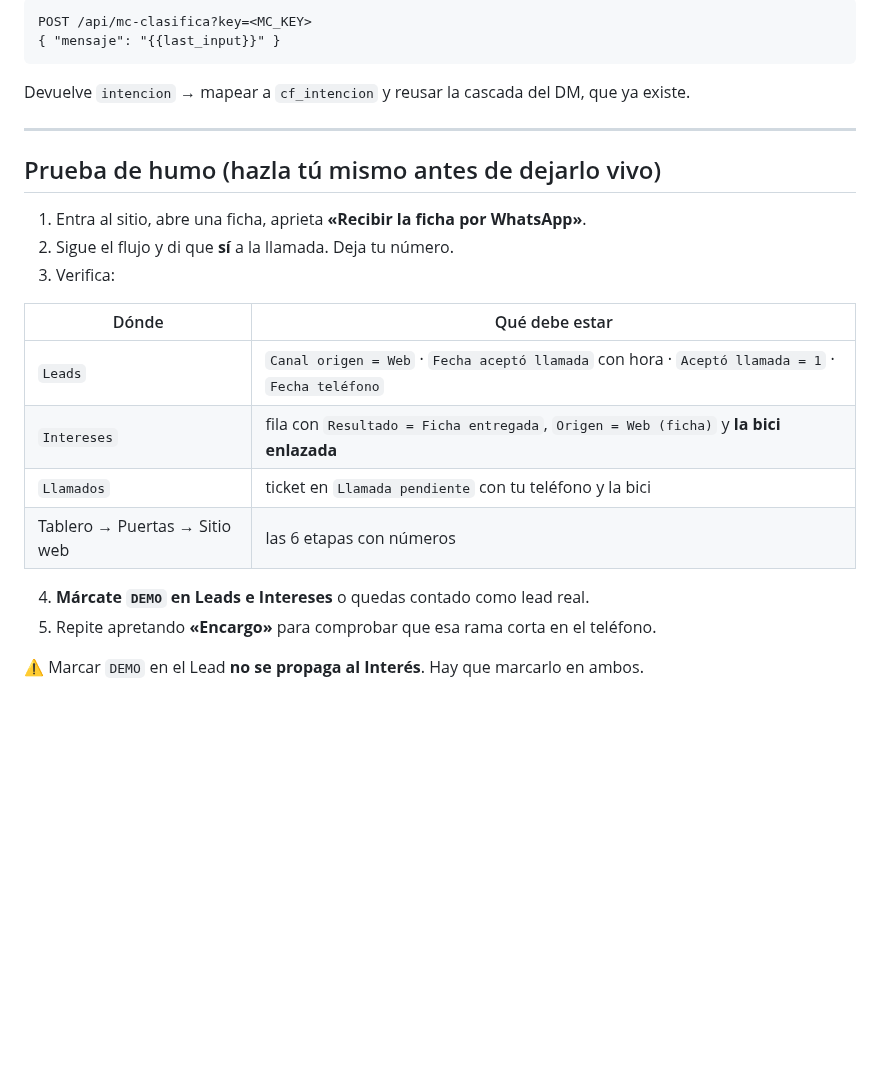
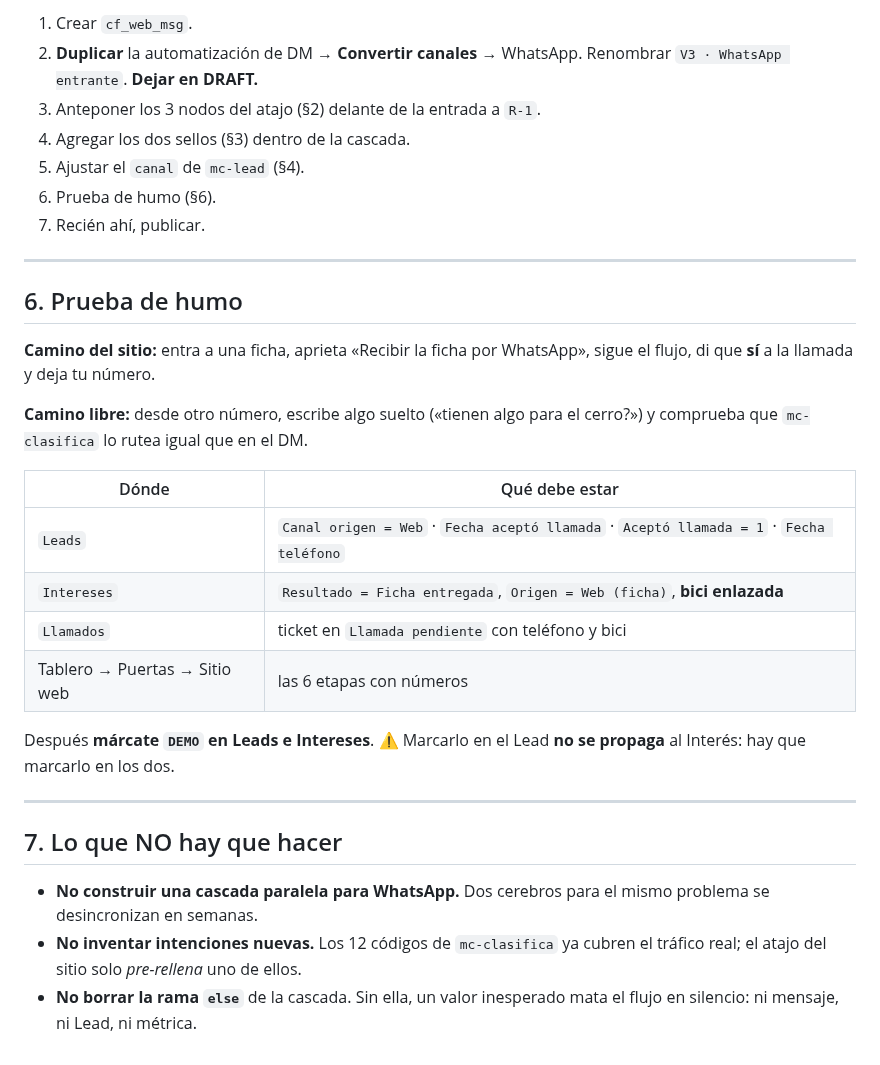
Before and after one commit to gm-growth-partners/biketrust-sitio, a Markdown page: docs/V2_MONTAJE_WHATSAPP.md, the part around one of its changes. GitHub-like rendering; blank space fills up the shorter version.

````diff
--- a/docs/V2_MONTAJE_WHATSAPP.md
+++ b/docs/V2_MONTAJE_WHATSAPP.md
@@ -133,27 +173,40 @@ dos cosas.
 
-```
-POST /api/mc-clasifica?key=<MC_KEY>
-{ "mensaje": "{{last_input}}" }
-```
-
-Devuelve `intencion` → mapear a `cf_intencion` y reusar la cascada del DM, que ya existe.
+1. Crear `cf_web_msg`.
+2. **Duplicar** la automatización de DM → **Convertir canales** → WhatsApp. Renombrar
+   `V3 · WhatsApp entrante`. **Dejar en DRAFT.**
+3. Anteponer los 3 nodos del atajo (§2) delante de la entrada a `R-1`.
+4. Agregar los dos sellos (§3) dentro de la cascada.
+5. Ajustar el `canal` de `mc-lead` (§4).
+6. Prueba de humo (§6).
+7. Recién ahí, publicar.
 
 ---
 
-## Prueba de humo (hazla tú mismo antes de dejarlo vivo)
+## 6. Prueba de humo
 
-1. Entra al sitio, abre una ficha, aprieta **«Recibir la ficha por WhatsApp»**.
-2. Sigue el flujo y di que **sí** a la llamada. Deja tu número.
-3. Verifica:
+**Camino del sitio:** entra a una ficha, aprieta «Recibir la ficha por WhatsApp», sigue el
+flujo, di que **sí** a la llamada y deja tu número.
+
+**Camino libre:** desde otro número, escribe algo suelto («tienen algo para el cerro?») y
+comprueba que `mc-clasifica` lo rutea igual que en el DM.
 
 | Dónde | Qué debe estar |
 |---|---|
-| `Leads` | `Canal origen = Web` · `Fecha aceptó llamada` con hora · `Aceptó llamada = 1` · `Fecha teléfono` |
-| `Intereses` | fila con `Resultado = Ficha entregada`, `Origen = Web (ficha)` y **la bici enlazada** |
-| `Llamados` | ticket en `Llamada pendiente` con tu teléfono y la bici |
+| `Leads` | `Canal origen = Web` · `Fecha aceptó llamada` · `Aceptó llamada = 1` · `Fecha teléfono` |
+| `Intereses` | `Resultado = Ficha entregada`, `Origen = Web (ficha)`, **bici enlazada** |
+| `Llamados` | ticket en `Llamada pendiente` con teléfono y bici |
 | Tablero → Puertas → Sitio web | las 6 etapas con números |
 
-4. **Márcate `DEMO` en Leads e Intereses** o quedas contado como lead real.
-5. Repite apretando **«Encargo»** para comprobar que esa rama corta en el teléfono.
+Después **márcate `DEMO` en Leads e Intereses**. ⚠️ Marcarlo en el Lead **no se propaga**
+al Interés: hay que marcarlo en los dos.
 
-⚠️ Marcar `DEMO` en el Lead **no se propaga al Interés**. Hay que marcarlo en ambos.
+---
+
+## 7. Lo que NO hay que hacer
+
+- **No construir una cascada paralela para WhatsApp.** Dos cerebros para el mismo problema
+  se desincronizan en semanas.
+- **No inventar intenciones nuevas.** Los 12 códigos de `mc-clasifica` ya cubren el tráfico
+  real; el atajo del sitio solo *pre-rellena* uno de ellos.
+- **No borrar la rama `else`** de la cascada. Sin ella, un valor inesperado mata el flujo en
+  silencio: ni mensaje, ni Lead, ni métrica.
````
Also changed, not shown: other parts of docs/V2_MONTAJE_WHATSAPP.md (+118 -78 lines), CLAUDE.md (+1 -0 lines).
